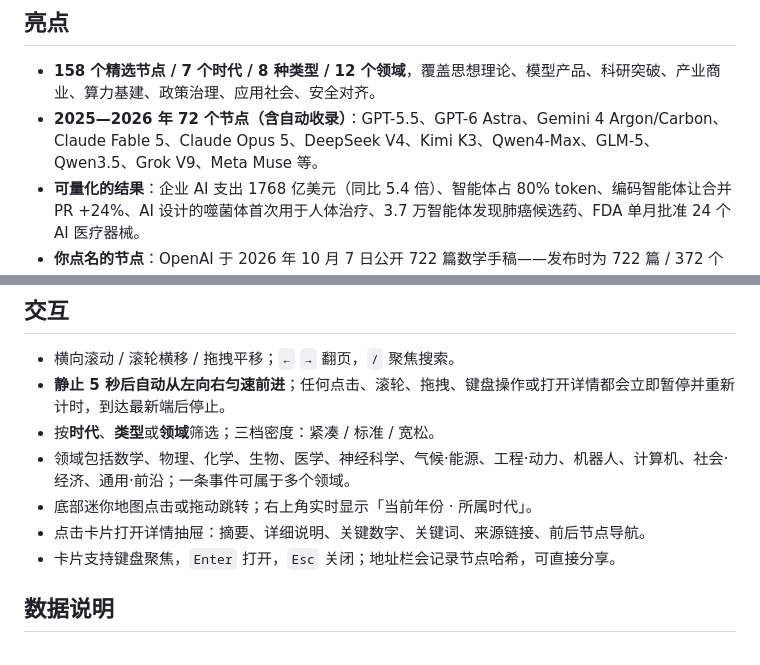
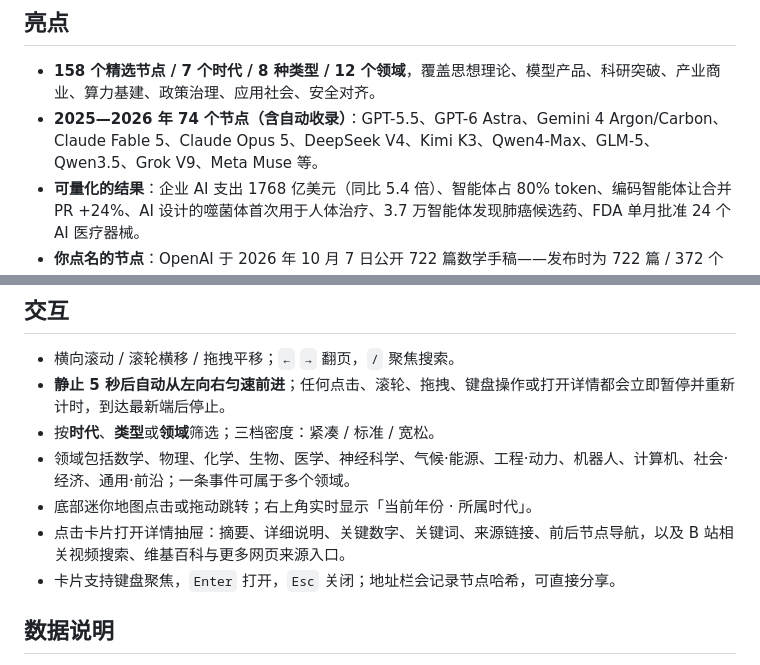
Before and after one commit to YYDS25273/ai-evolution-timeline, a Markdown page: README.md, 2 parts joined by grey strips. Drawn GitHub-style.

```diff
--- a/README.md
+++ b/README.md
@@ -9,7 +9,7 @@
 ## 亮点
 
 - **158 个精选节点 / 7 个时代 / 8 种类型 / 12 个领域**，覆盖思想理论、模型产品、科研突破、产业商业、算力基建、政策治理、应用社会、安全对齐。
-- **2025—2026 年 72 个节点（含自动收录）**：GPT-5.5、GPT-6 Astra、Gemini 4 Argon/Carbon、Claude Fable 5、Claude Opus 5、DeepSeek V4、Kimi K3、Qwen4-Max、GLM-5、Qwen3.5、Grok V9、Meta Muse 等。
+- **2025—2026 年 74 个节点（含自动收录）**：GPT-5.5、GPT-6 Astra、Gemini 4 Argon/Carbon、Claude Fable 5、Claude Opus 5、DeepSeek V4、Kimi K3、Qwen4-Max、GLM-5、Qwen3.5、Grok V9、Meta Muse 等。
 - **可量化的结果**：企业 AI 支出 1768 亿美元（同比 5.4 倍）、智能体占 80% token、编码智能体让合并 PR +24%、AI 设计的噬菌体首次用于人体治疗、3.7 万智能体发现肺癌候选药、FDA 单月批准 24 个 AI 医疗器械。
 - **你点名的节点**：OpenAI 于 2026 年 10 月 7 日公开 722 篇数学手稿——发布时为 722 篇 / 372 个成果族，后经撤回与修订，截至 2026-11-17 为 **721 篇 / 373 个成果族**，约 42% 的顶线结果有 Lean 形式化。
 - **macOS Liquid Glass 视觉**：半透明毛玻璃、高光内边缘、极光背景与指针跟随高光；详情、筛选和迷你地图都做成悬浮玻璃层。
@@ -21,7 +21,7 @@
 - 按**时代**、**类型**或**领域**筛选；三档密度：紧凑 / 标准 / 宽松。
 - 领域包括数学、物理、化学、生物、医学、神经科学、气候·能源、工程·动力、机器人、计算机、社会·经济、通用·前沿；一条事件可属于多个领域。
 - 底部迷你地图点击或拖动跳转；右上角实时显示「当前年份 · 所属时代」。
-- 点击卡片打开详情抽屉：摘要、详细说明、关键数字、关键词、来源链接、前后节点导航。
+- 点击卡片打开详情抽屉：摘要、详细说明、关键数字、关键词、来源链接、前后节点导航，以及 B 站相关视频搜索、维基百科与更多网页来源入口。
 - 卡片支持键盘聚焦，`Enter` 打开，`Esc` 关闭；地址栏会记录节点哈希，可直接分享。
 
 ## 数据说明
```
Also changed, not shown: preview.png, 4 other files.
